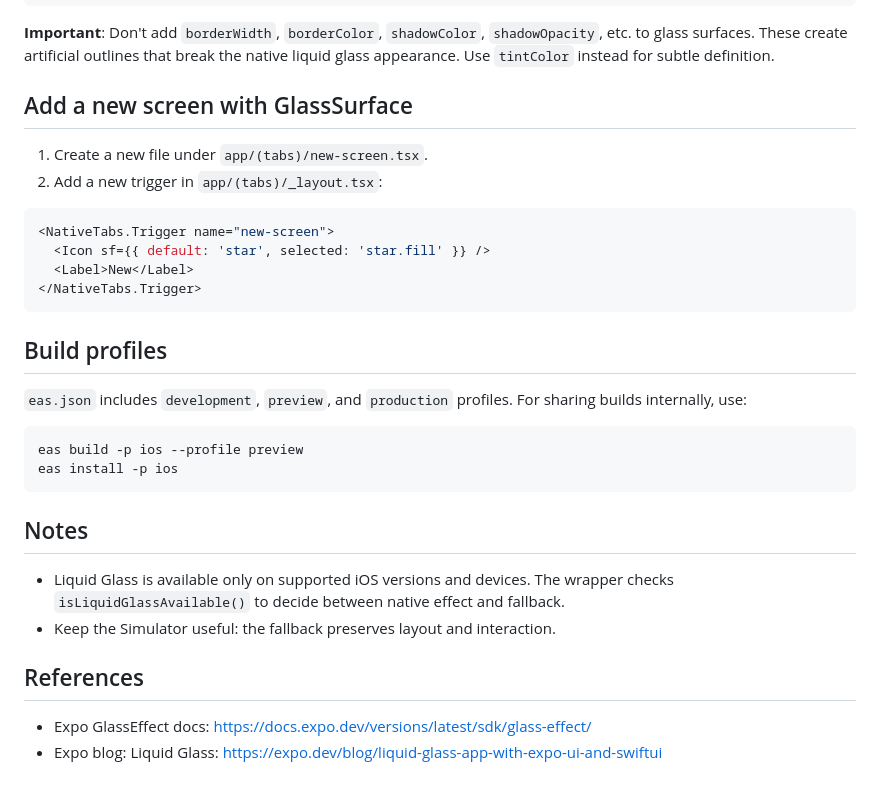
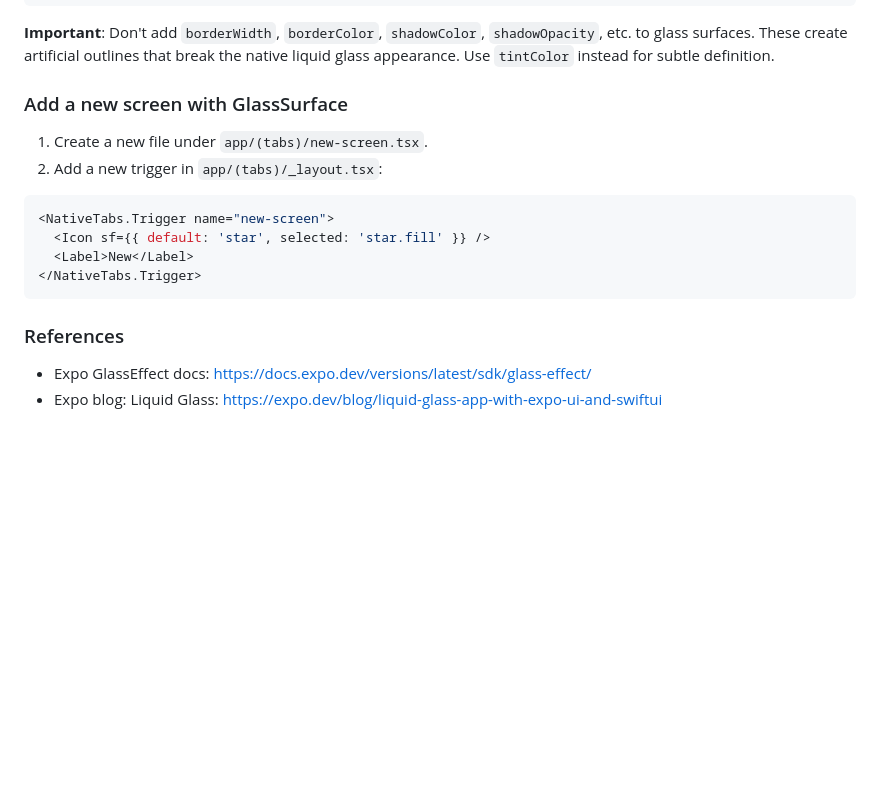
Before and after one commit to ryanmio/Cusco-Go, a Markdown page: README.md, the part around the change printed below. GitHub-like rendering; blank space fills up the shorter version.

````diff
--- a/README.md
+++ b/README.md
@@ -93,7 +72,7 @@ Example:
 
 **Important**: Don't add `borderWidth`, `borderColor`, `shadowColor`, `shadowOpacity`, etc. to glass surfaces. These create artificial outlines that break the native liquid glass appearance. Use `tintColor` instead for subtle definition.
 
-## Add a new screen with GlassSurface
+### Add a new screen with GlassSurface
 
 1) Create a new file under `app/(tabs)/new-screen.tsx`.
 2) Add a new trigger in `app/(tabs)/_layout.tsx`:
@@ -104,21 +83,7 @@ Example:
 </NativeTabs.Trigger>
 ```
 
-## Build profiles
-
-`eas.json` includes `development`, `preview`, and `production` profiles. For sharing builds internally, use:
-
-```bash
-eas build -p ios --profile preview
-eas install -p ios
-```
-
-## Notes
-
-- Liquid Glass is available only on supported iOS versions and devices. The wrapper checks `isLiquidGlassAvailable()` to decide between native effect and fallback.
-- Keep the Simulator useful: the fallback preserves layout and interaction.
-
-## References
+### References
 
 - Expo GlassEffect docs: https://docs.expo.dev/versions/latest/sdk/glass-effect/
 - Expo blog: Liquid Glass: https://expo.dev/blog/liquid-glass-app-with-expo-ui-and-swiftui
````
Also changed, not shown: other parts of README.md (+13 -34 lines).
